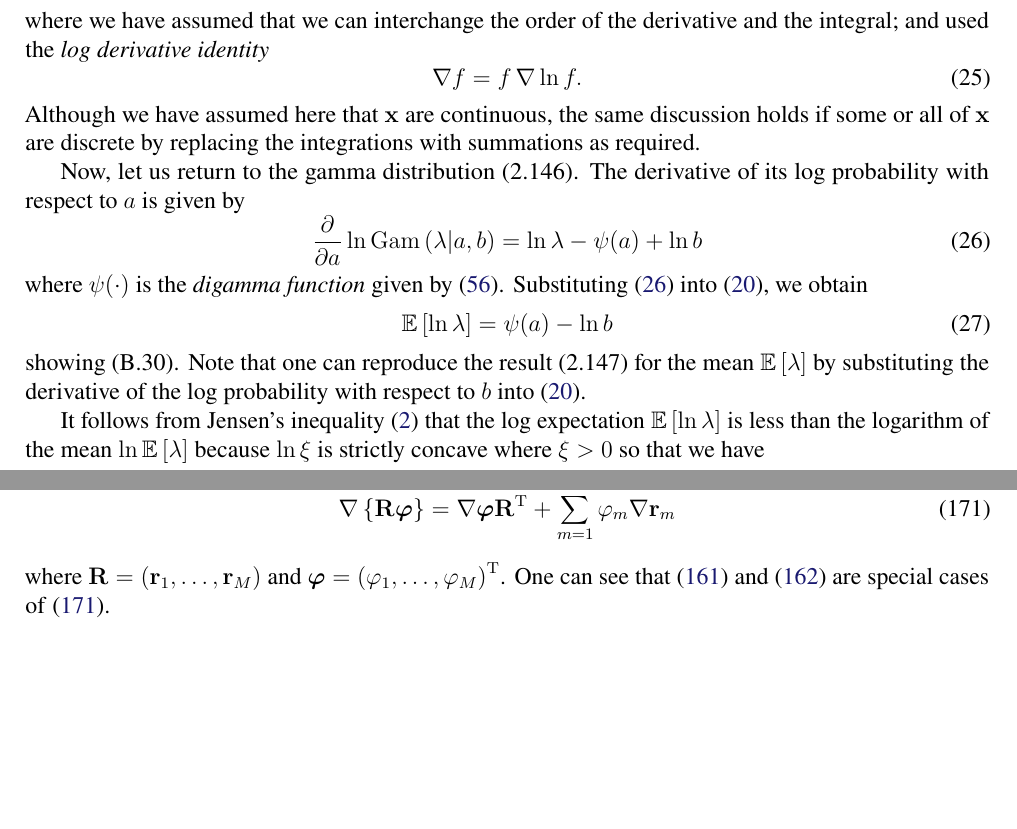
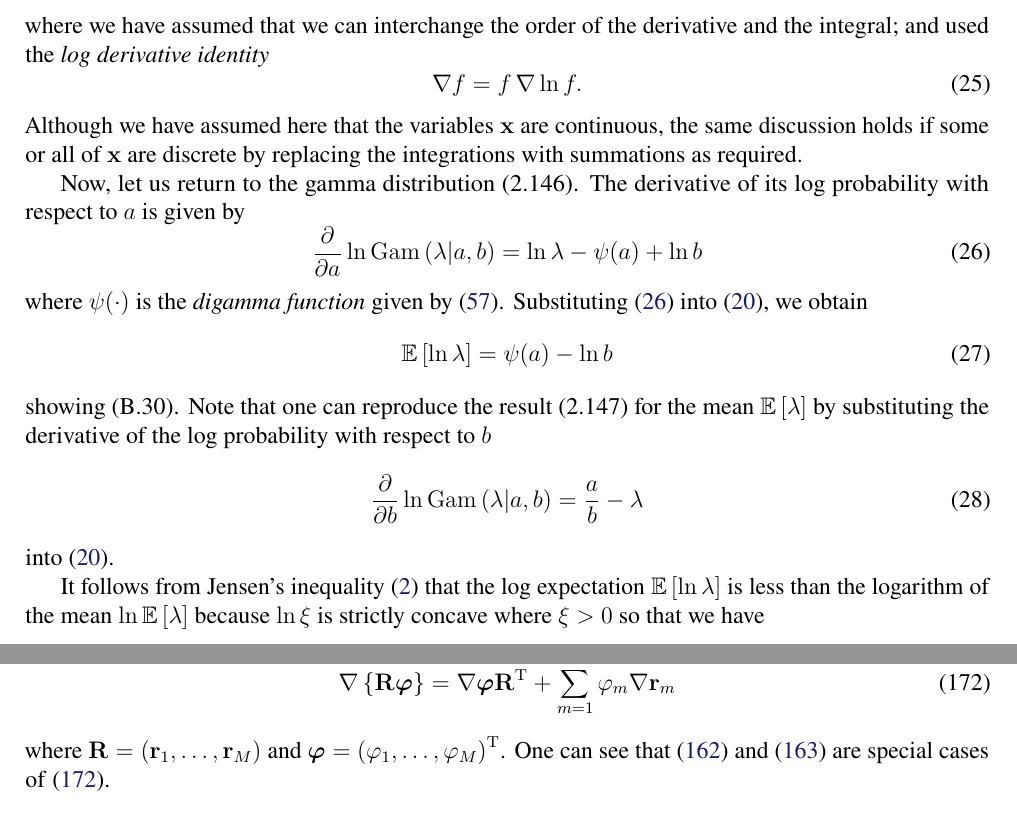
Before and after one commit to yousuketakada/prml_errata, a LaTeX document (prml_errata.tex): two parts of pages 6 and 31 of 37, joined at a grey line, cut so that both start at the same text, the shorter picture padded with empty space. Compiled offline with pdfLaTeX.

Commit message:
Edit erratum for (2.147) and (2.148)

```diff
--- a/prml_errata.tex
+++ b/prml_errata.tex
@@ -491,7 +491,7 @@ and used the \emph{log derivative identity}
 \begin{equation}
 \nabla f = f \, \nabla \ln f .
 \end{equation}
-Although we have assumed here that $\mathbf{x}$ are continuous,
+Although we have assumed here that the variables $\mathbf{x}$ are continuous,
 the same discussion holds if some or all of $\mathbf{x}$ are discrete
 by replacing the integrations with summations as required.
 
@@ -511,8 +511,12 @@ we obtain
 \end{equation}
 showing (B.30).
 Note that one can reproduce the result~(2.147) for the mean $\mathbb{E}\left[ \lambda \right]$
-by substituting the derivative of the log probability
-with respect to $b$ into \eqref{eq:expected_fisher_score}.
+by substituting the derivative of the log probability with respect to $b$
+\begin{equation}
+\frac{\partial}{\partial b} \ln\operatorname{Gam}\left(\lambda\middle|a, b\right)
+= \frac{a}{b} - \lambda
+\end{equation}
+into \eqref{eq:expected_fisher_score}.
 
 It follows from Jensen's inequality~\eqref{eq:Jensen_inequality_expectation_with_z} that
 the log expectation~$\mathbb{E}\left[ \ln \lambda \right]$ is less than
```
